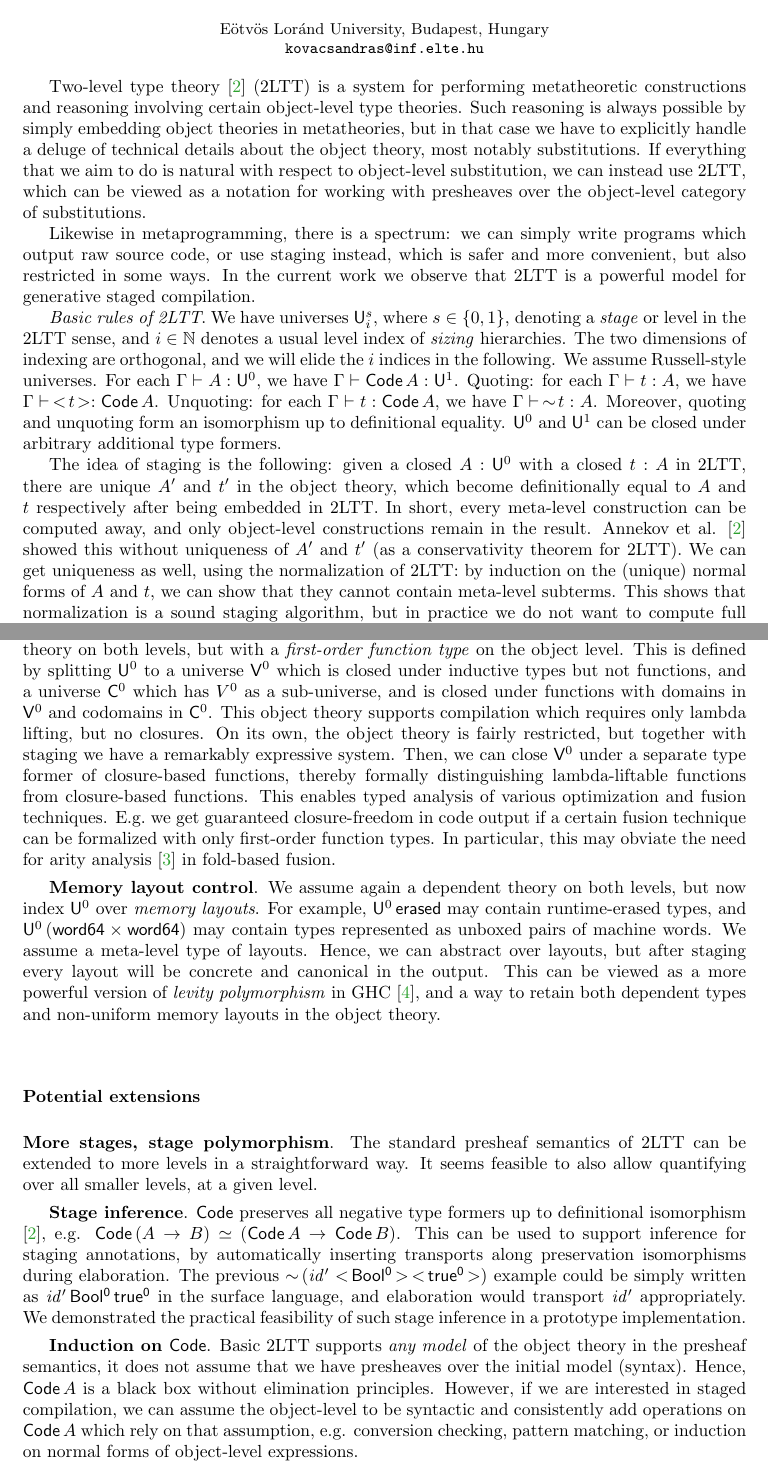
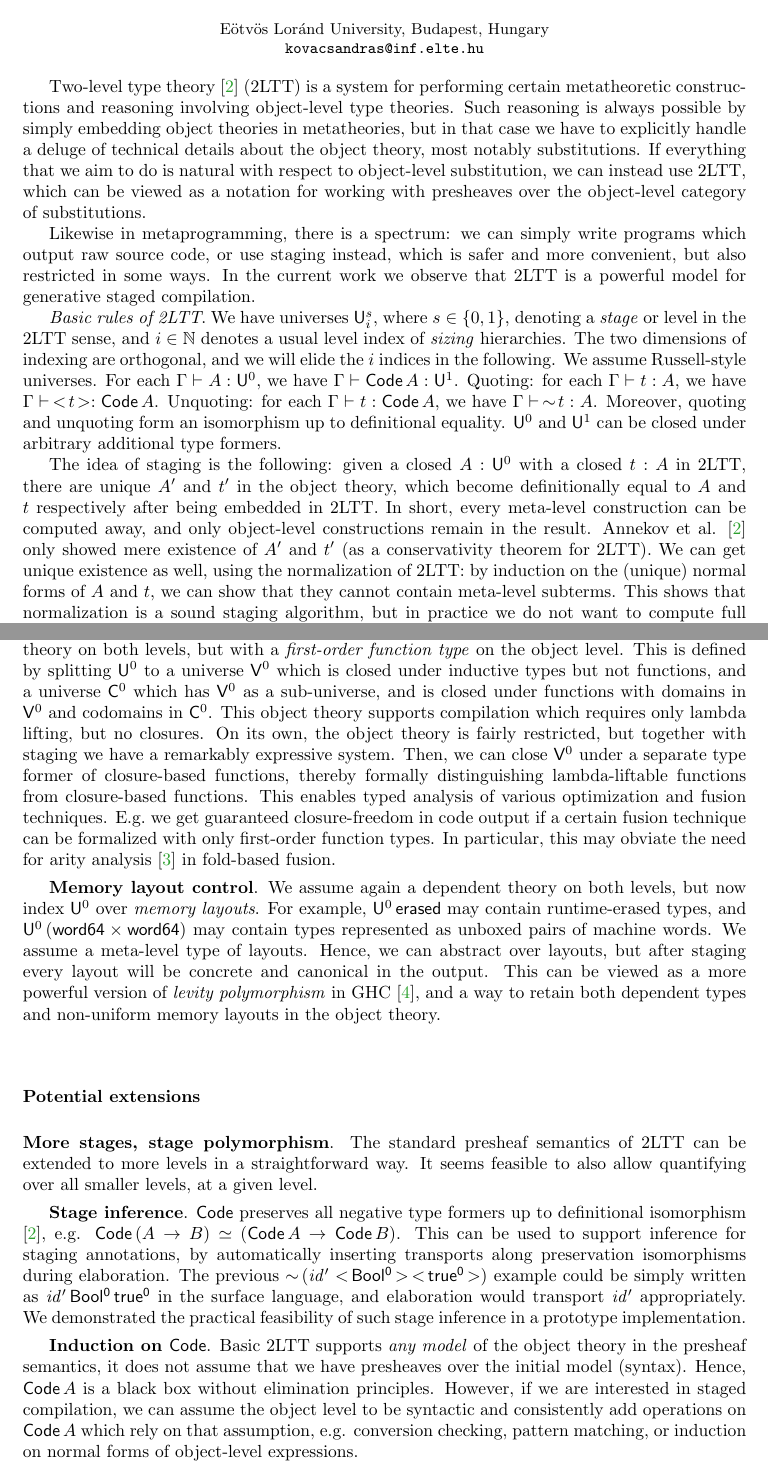
Before and after one commit to AndrasKovacs/staged, a LaTeX paper (types2021/abstract.tex): two parts of pages 1 and 2 of 3, joined at a grey line, cut so that both start at the same text. Compiled offline with pdfLaTeX.

Commit message:
abstract fix

```diff
--- a/types2021/abstract.tex
+++ b/types2021/abstract.tex
@@ -43,8 +43,8 @@ Andr\'as Kov\'acs
 
 \maketitle
 
-Two-level type theory \cite{twolevel} (2LTT) is a system for performing
-metatheoretic constructions and reasoning involving certain object-level type
+Two-level type theory \cite{twolevel} (2LTT) is a system for performing certain
+metatheoretic constructions and reasoning involving object-level type
 theories. Such reasoning is always possible by simply embedding object theories
 in metatheories, but in that case we have to explicitly handle a deluge of
 technical details about the object theory, most notably substitutions. If
@@ -73,9 +73,9 @@ The idea of staging is the following: given a closed $A : \U^0$ with a closed $t
 definitionally equal to $A$ and $t$ respectively after being embedded in
 2LTT. In short, every meta-level construction can be computed away, and only
 object-level constructions remain in the result. Annekov et al. \cite{twolevel}
-showed this without uniqueness of $A'$ and $t'$ (as a conservativity theorem for
-2LTT). We can get uniqueness as well, using the normalization of 2LTT: by
-induction on the (unique) normal forms of $A$ and $t$, we can show that they
+only showed mere existence of $A'$ and $t'$ (as a conservativity theorem for
+2LTT). We can get unique existence as well, using the normalization of 2LTT:
+by induction on the (unique) normal forms of $A$ and $t$, we can show that they
 cannot contain meta-level subterms. This shows that normalization is a sound
 staging algorithm, but in practice we do not want to compute full normal forms;
 we want to compute \emph{meta-level redexes only}. This can be done with a
@@ -110,7 +110,7 @@ compute away during staging.
 dependent type theory on both levels, but with a \emph{first-order function
 type} on the object level. This is defined by splitting $\U^0$ to a universe
 $\V^0$ which is closed under inductive types but not functions, and a universe
-$\C^0$ which has $V^0$ as a sub-universe, and is closed under functions with
+$\C^0$ which has $\V^0$ as a sub-universe, and is closed under functions with
 domains in $\V^0$ and codomains in $\C^0$. This object theory supports
 compilation which requires only lambda lifting, but no closures. On its own, the
 object theory is fairly restricted, but together with staging we have a
@@ -154,7 +154,7 @@ implementation.
 object theory in the presheaf semantics, it does not assume that we have
 presheaves over the initial model (syntax). Hence, $\Code\,A$ is a black box
 without elimination principles. However, if we are interested in staged
-compilation, we can assume the object-level to be syntactic and consistently add
+compilation, we can assume the object level to be syntactic and consistently add
 operations on $\Code\,A$ which rely on that assumption, e.g. conversion
 checking, pattern matching, or induction on normal forms of object-level
 expressions.
```
Also changed, not shown: types2021/abstract.pdf, 2 other files.
